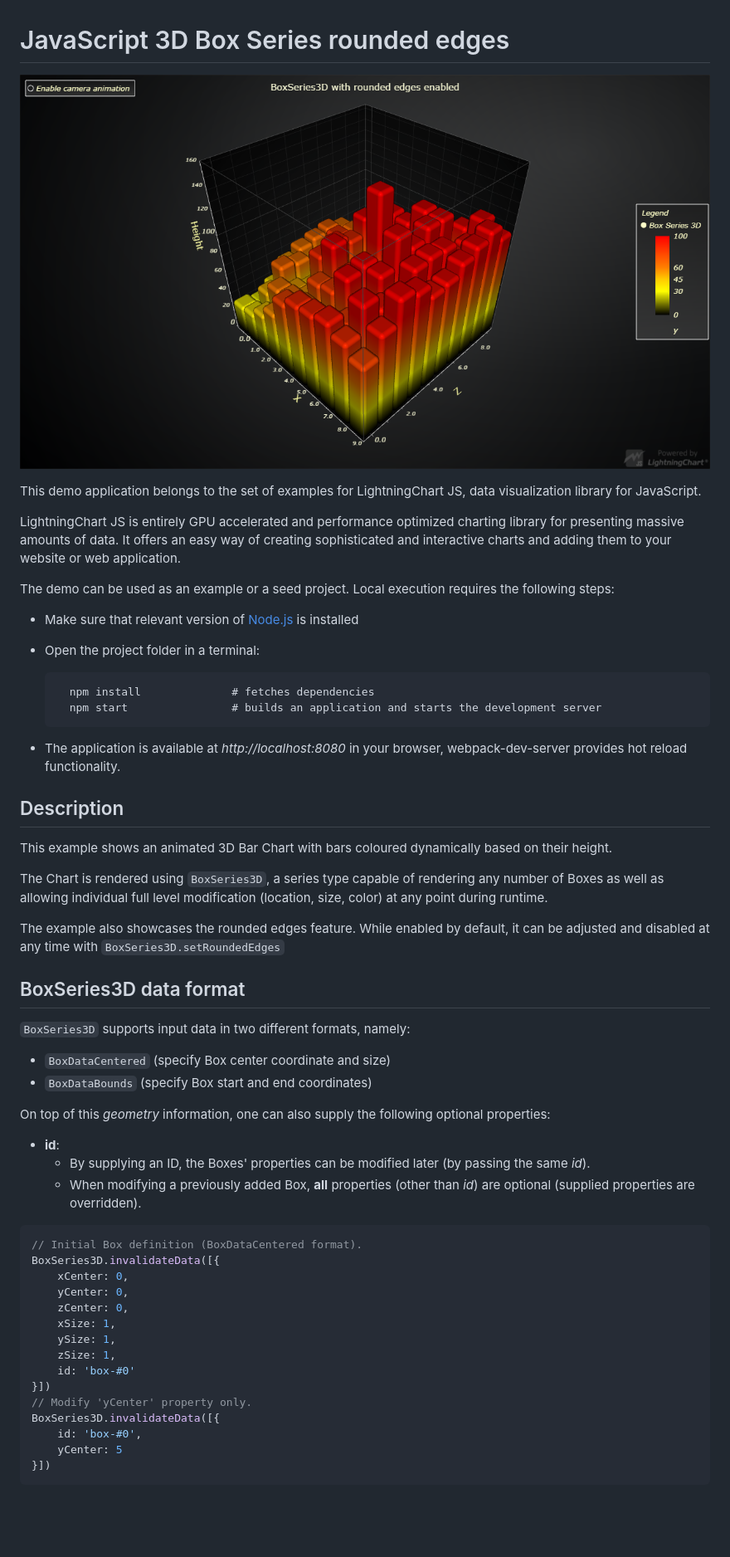
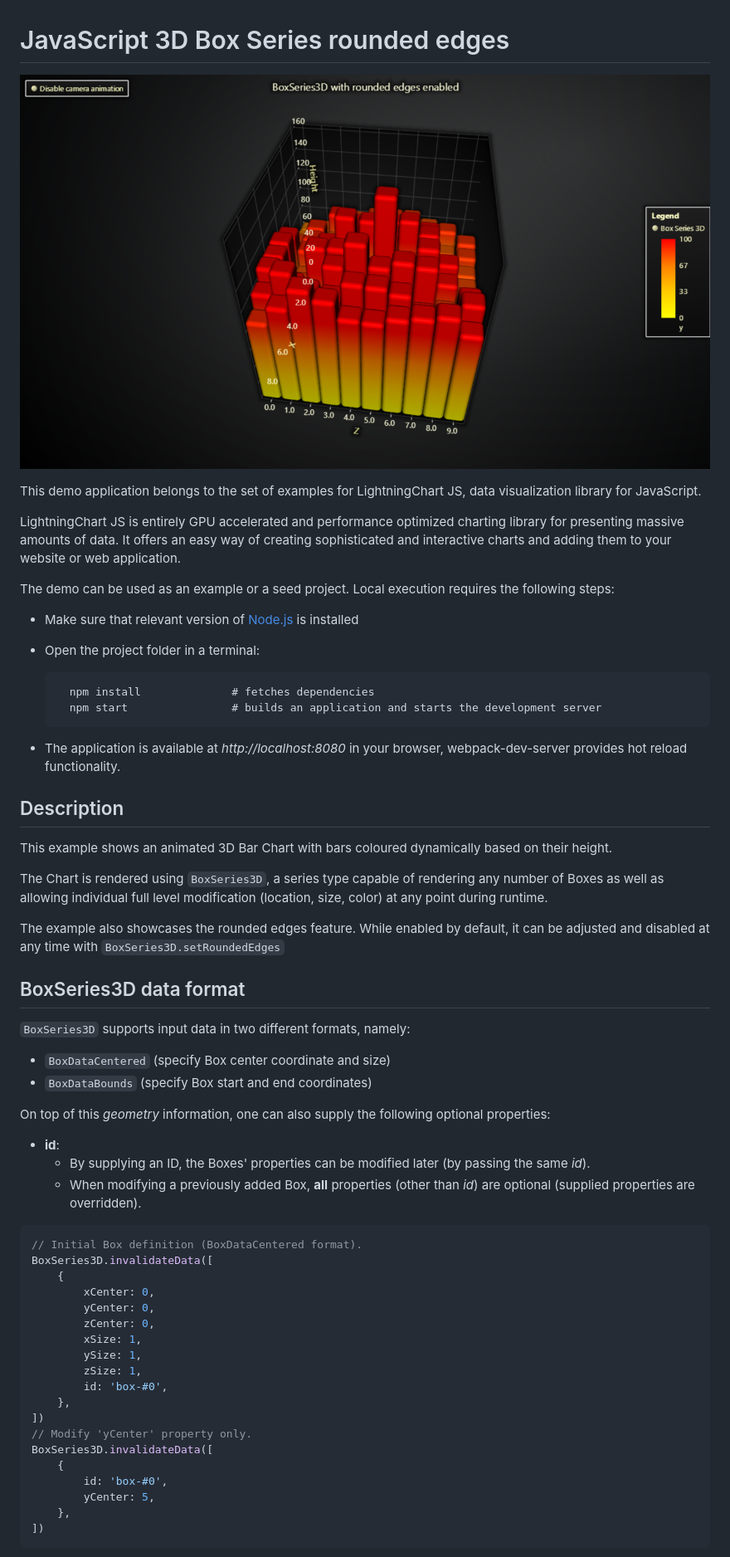
Before and after one commit to Lightning-Chart/lcjs-example-0907-3dBoxRounded, a Markdown page: README.md, the part around the change printed below. Shown: that part at 83% size. Drawn GitHub-style; pictures changed too: 3dBoxRounded-darkGold.png (added); blank space fills up the shorter version.

````diff
--- a/README.md
+++ b/README.md
@@ -1,6 +1,6 @@
 # JavaScript 3D Box Series rounded edges
 
-![JavaScript 3D Box Series rounded edges](3dBoxRounded.png)
+![JavaScript 3D Box Series rounded edges](3dBoxRounded-darkGold.png)
 
 This demo application belongs to the set of examples for LightningChart JS, data visualization library for JavaScript.
 
@@ -8,49 +8,55 @@ LightningChart JS is entirely GPU accelerated and performance optimized charting
 
 The demo can be used as an example or a seed project. Local execution requires the following steps:
 
-- Make sure that relevant version of [Node.js](https://nodejs.org/en/download/) is installed
-- Open the project folder in a terminal:
+-   Make sure that relevant version of [Node.js](https://nodejs.org/en/download/) is installed
+-   Open the project folder in a terminal:
 
-        npm install              # fetches dependencies
-        npm start                # builds an application and starts the development server
+          npm install              # fetches dependencies
+          npm start                # builds an application and starts the development server
 
-- The application is available at *http://localhost:8080* in your browser, webpack-dev-server provides hot reload functionality.
+-   The application is available at _http://localhost:8080_ in your browser, webpack-dev-server provides hot reload functionality.
 
 
 ## Description
 
 This example shows an animated 3D Bar Chart with bars coloured dynamically based on their height.
 
-The Chart is rendered using ``BoxSeries3D``, a series type capable of rendering any number of Boxes as well as allowing individual full level modification (location, size, color) at any point during runtime.
+The Chart is rendered using `BoxSeries3D`, a series type capable of rendering any number of Boxes as well as allowing individual full level modification (location, size, color) at any point during runtime.
 
-The example also showcases the rounded edges feature. While enabled by default, it can be adjusted and disabled at any time with ``BoxSeries3D.setRoundedEdges``
+The example also showcases the rounded edges feature. While enabled by default, it can be adjusted and disabled at any time with `BoxSeries3D.setRoundedEdges`
 
 ## BoxSeries3D data format
 
 `BoxSeries3D` supports input data in two different formats, namely:
-- `BoxDataCentered` (specify Box center coordinate and size)
-- `BoxDataBounds` (specify Box start and end coordinates)
 
-On top of this *geometry* information, one can also supply the following optional properties:
+-   `BoxDataCentered` (specify Box center coordinate and size)
+-   `BoxDataBounds` (specify Box start and end coordinates)
 
-- **id**:
-    * By supplying an ID, the Boxes' properties can be modified later (by passing the same *id*).
-    * When modifying a previously added Box, **all** properties (other than *id*) are optional (supplied properties are overridden).
+On top of this _geometry_ information, one can also supply the following optional properties:
+
+-   **id**:
+    -   By supplying an ID, the Boxes' properties can be modified later (by passing the same _id_).
+    -   When modifying a previously added Box, **all** properties (other than _id_) are optional (supplied properties are overridden).
+
 ```typescript
 // Initial Box definition (BoxDataCentered format).
-BoxSeries3D.invalidateData([{
-    xCenter: 0,
-    yCenter: 0,
-    zCenter: 0,
-    xSize: 1,
-    ySize: 1,
-    zSize: 1,
-    id: 'box-#0'
-}])
+BoxSeries3D.invalidateData([
+    {
+        xCenter: 0,
+        yCenter: 0,
+        zCenter: 0,
+        xSize: 1,
+        ySize: 1,
+        zSize: 1,
+        id: 'box-#0',
+    },
+])
 // Modify 'yCenter' property only.
-BoxSeries3D.invalidateData([{
-    id: 'box-#0',
-    yCenter: 5
-}])
+BoxSeries3D.invalidateData([
+    {
+        id: 'box-#0',
+        yCenter: 5,
+    },
+])
 ```
 
````
Also changed, not shown: other parts of README.md (+19 -17 lines), 3dBoxRounded-cyberSpace.png (added), 3dBoxRounded-light.png (added), 3dBoxRounded-lightNature.png (added), 3dBoxRounded-turquoiseHexagon.png (added), 5 other files.
